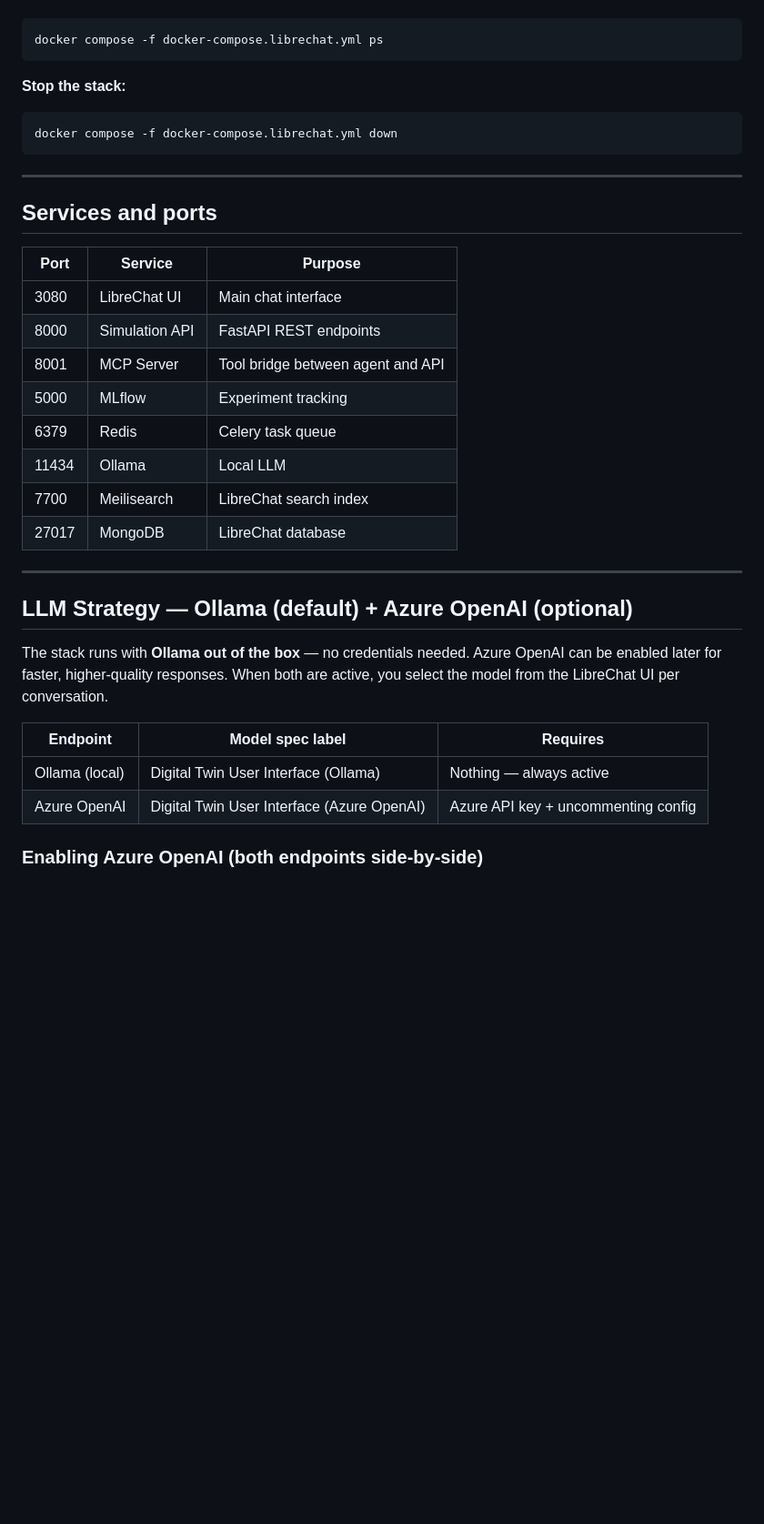
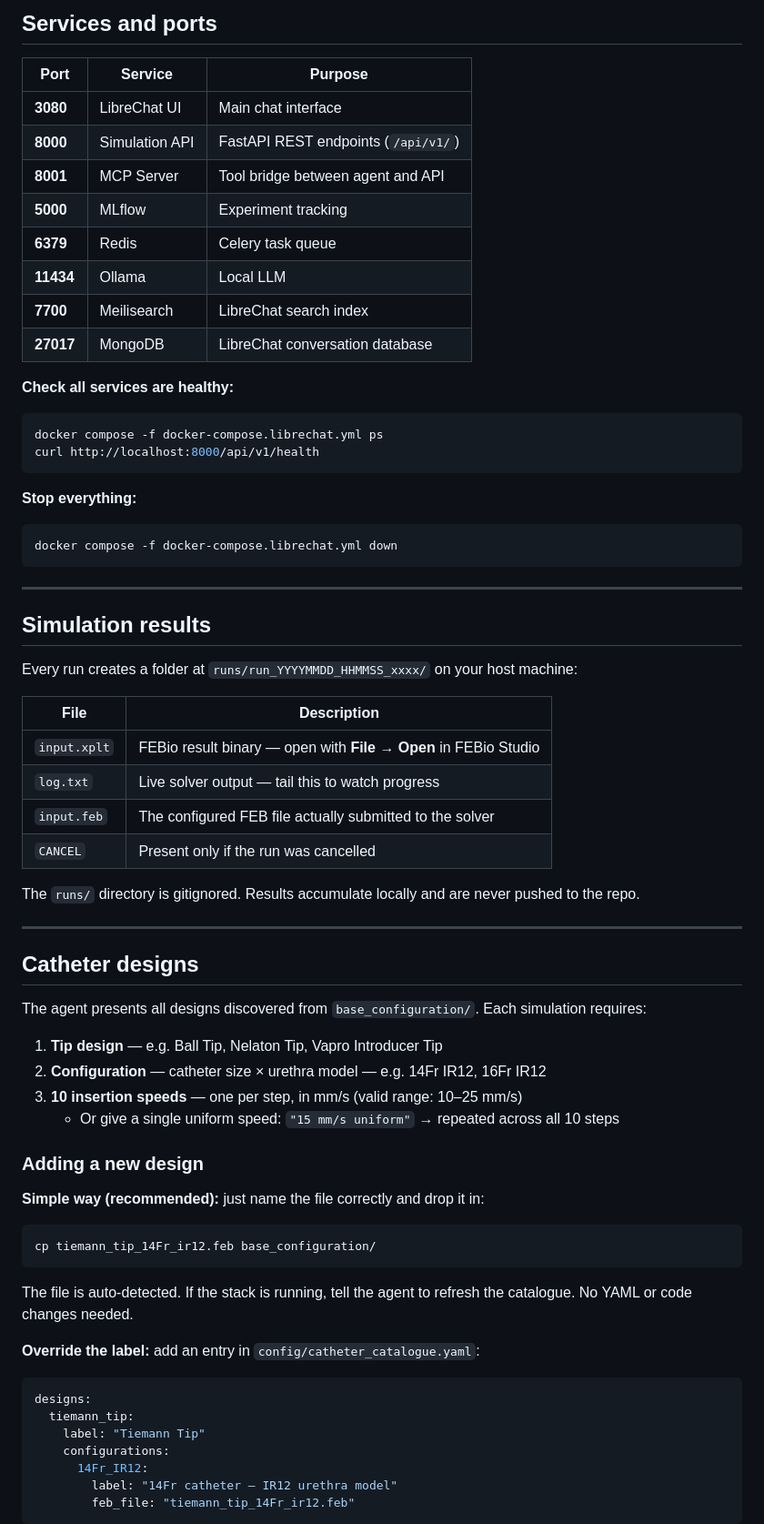
Before and after one commit to slash543/simulation-api-tool, a Markdown page: README.md, the part around one of its changes. Shown at 91% size. Drawn GitHub-style; blank space fills up the shorter version.

````diff
--- a/README.md
+++ b/README.md
@@ -56,9 +166,24 @@ docker compose -f docker-compose.librechat.yml up --build -d
+## Services and ports
+
+| Port | Service | Purpose |
+|---|---|---|
+| **3080** | LibreChat UI | Main chat interface |
+| **8000** | Simulation API | FastAPI REST endpoints (`/api/v1/`) |
+| **8001** | MCP Server | Tool bridge between agent and API |
+| **5000** | MLflow | Experiment tracking |
+| **6379** | Redis | Celery task queue |
+| **11434** | Ollama | Local LLM |
+| **7700** | Meilisearch | LibreChat search index |
+| **27017** | MongoDB | LibreChat conversation database |
+
+**Check all services are healthy:**
 
 ```bash
 docker compose -f docker-compose.librechat.yml ps
+curl http://localhost:8000/api/v1/health
 ```
 
-**Stop the stack:**
+**Stop everything:**
 
 ```bash
 docker compose -f docker-compose.librechat.yml down
@@ -66,28 +191,49 @@ docker compose -f docker-compose.librechat.yml down
 
 ---
 
-## Services and ports
+## Simulation results
 
-| Port | Service | Purpose |
-|---|---|---|
-| 3080 | LibreChat UI | Main chat interface |
-| 8000 | Simulation API | FastAPI REST endpoints |
-| 8001 | MCP Server | Tool bridge between agent and API |
-| 5000 | MLflow | Experiment tracking |
-| 6379 | Redis | Celery task queue |
-| 11434 | Ollama | Local LLM |
-| 7700 | Meilisearch | LibreChat search index |
-| 27017 | MongoDB | LibreChat database |
+Every run creates a folder at `runs/run_YYYYMMDD_HHMMSS_xxxx/` on your host machine:
+
+| File | Description |
+|---|---|
+| `input.xplt` | FEBio result binary — open with **File → Open** in FEBio Studio |
+| `log.txt` | Live solver output — tail this to watch progress |
+| `input.feb` | The configured FEB file actually submitted to the solver |
+| `CANCEL` | Present only if the run was cancelled |
+
+The `runs/` directory is gitignored. Results accumulate locally and are never pushed to the repo.
 
 ---
 
-## LLM Strategy — Ollama (default) + Azure OpenAI (optional)
+## Catheter designs
 
-The stack runs with **Ollama out of the box** — no credentials needed.  Azure OpenAI can be enabled later for faster, higher-quality responses.  When both are active, you select the model from the LibreChat UI per conversation.
+The agent presents all designs discovered from `base_configuration/`. Each simulation requires:
 
-| Endpoint | Model spec label | Requires |
-|---|---|---|
-| Ollama (local) | Digital Twin User Interface (Ollama) | Nothing — always active |
-| Azure OpenAI | Digital Twin User Interface (Azure OpenAI) | Azure API key + uncommenting config |
+1. **Tip design** — e.g. Ball Tip, Nelaton Tip, Vapro Introducer Tip
+2. **Configuration** — catheter size × urethra model — e.g. 14Fr IR12, 16Fr IR12
+3. **10 insertion speeds** — one per step, in mm/s (valid range: 10–25 mm/s)
+   - Or give a single uniform speed: `"15 mm/s uniform"` → repeated across all 10 steps
 
-### Enabling Azure OpenAI (both endpoints side-by-side)
+### Adding a new design
+
+**Simple way (recommended):** just name the file correctly and drop it in:
+
+```bash
+cp tiemann_tip_14Fr_ir12.feb base_configuration/
+```
+
+The file is auto-detected. If the stack is running, tell the agent to refresh the catalogue. No YAML or code changes needed.
+
+**Override the label:** add an entry in `config/catheter_catalogue.yaml`:
+
+```yaml
+designs:
+  tiemann_tip:
+    label: "Tiemann Tip"
+    configurations:
+      14Fr_IR12:
+        label: "14Fr catheter — IR12 urethra model"
+        feb_file: "tiemann_tip_14Fr_ir12.feb"
+```
+
````
Also changed, not shown: other parts of README.md (+273 -245 lines).
